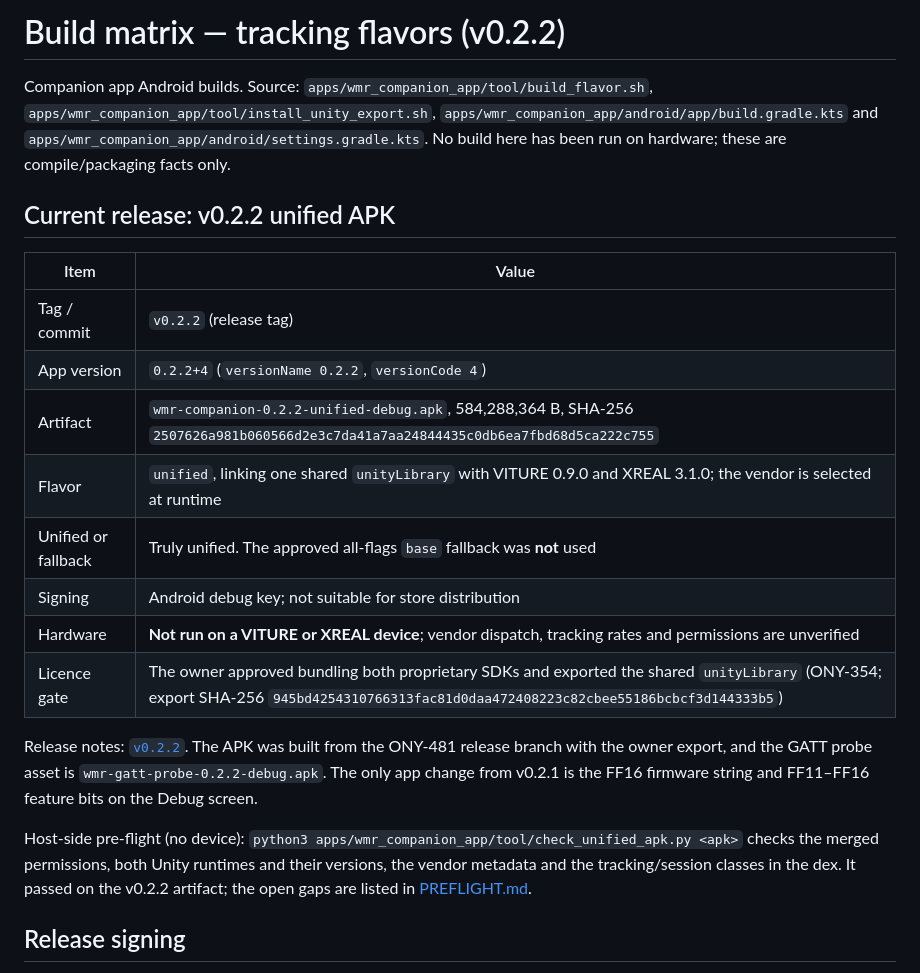
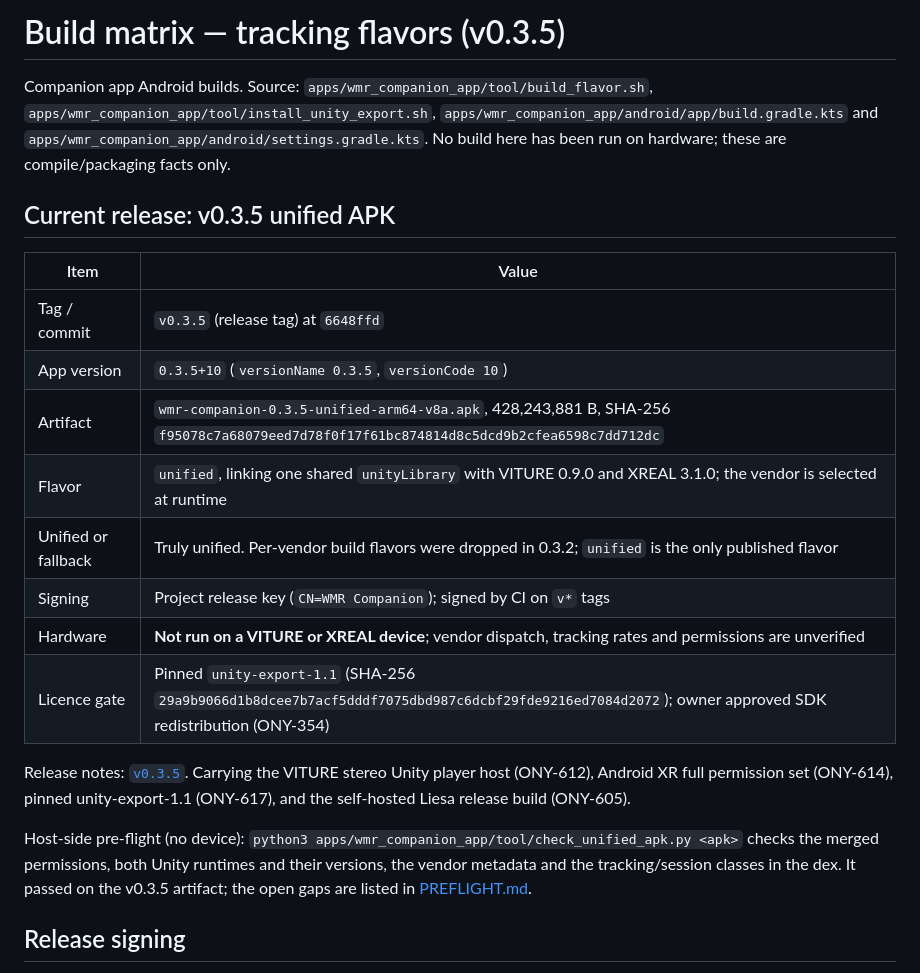
Before and after one commit to nightcinder/wmr-companion, a Markdown page: docs/tracking/BUILDS.md, the part around the change. GitHub-like rendering.

```diff
--- a/docs/tracking/BUILDS.md
+++ b/docs/tracking/BUILDS.md
@@ -1,4 +1,4 @@
-# Build matrix — tracking flavors (v0.2.2)
+# Build matrix — tracking flavors (v0.3.5)
 
 Companion app Android builds. Source: `apps/wmr_companion_app/tool/build_flavor.sh`,
 `apps/wmr_companion_app/tool/install_unity_export.sh`,
@@ -6,27 +6,25 @@ Companion app Android builds. Source: `apps/wmr_companion_app/tool/build_flavor.
 `apps/wmr_companion_app/android/settings.gradle.kts`. No build here has been run on
 hardware; these are compile/packaging facts only.
 
-## Current release: v0.2.2 unified APK
+## Current release: v0.3.5 unified APK
 
 | Item | Value |
 |---|---|
-| Tag / commit | `v0.2.2` (release tag) |
-| App version | `0.2.2+4` (`versionName 0.2.2`, `versionCode 4`) |
-| Artifact | `wmr-companion-0.2.2-unified-debug.apk`, 584,288,364 B, SHA-256 `2507626a981b060566d2e3c7da41a7aa24844435c0db6ea7fbd68d5ca222c755` |
+| Tag / commit | `v0.3.5` (release tag) at `6648ffd` |
+| App version | `0.3.5+10` (`versionName 0.3.5`, `versionCode 10`) |
+| Artifact | `wmr-companion-0.3.5-unified-arm64-v8a.apk`, 428,243,881 B, SHA-256 `f95078c7a68079eed7d78f0f17f61bc874814d8c5dcd9b2cfea6598c7dd712dc` |
 | Flavor | `unified`, linking one shared `unityLibrary` with VITURE 0.9.0 and XREAL 3.1.0; the vendor is selected at runtime |
-| Unified or fallback | Truly unified. The approved all-flags `base` fallback was **not** used |
-| Signing | Android debug key; not suitable for store distribution |
+| Unified or fallback | Truly unified. Per-vendor build flavors were dropped in 0.3.2; `unified` is the only published flavor |
+| Signing | Project release key (`CN=WMR Companion`); signed by CI on `v*` tags |
 | Hardware | **Not run on a VITURE or XREAL device**; vendor dispatch, tracking rates and permissions are unverified |
-| Licence gate | The owner approved bundling both proprietary SDKs and exported the shared `unityLibrary` (ONY-354; export SHA-256 `945bd4254310766313fac81d0daa472408223c82cbee55186bcbcf3d144333b5`) |
+| Licence gate | Pinned `unity-export-1.1` (SHA-256 `29a9b9066d1b8dcee7b7acf5dddf7075dbd987c6dcbf29fde9216ed7084d2072`); owner approved SDK redistribution (ONY-354) |
 
-Release notes: [`v0.2.2`](https://github.com/nightcinder/wmr-companion/releases/tag/v0.2.2).
-The APK was built from the ONY-481 release branch with the owner export, and the
-GATT probe asset is `wmr-gatt-probe-0.2.2-debug.apk`. The only app change from
-v0.2.1 is the FF16 firmware string and FF11–FF16 feature bits on the Debug screen.
+Release notes: [`v0.3.5`](https://github.com/nightcinder/wmr-companion/releases/tag/v0.3.5).
+Carrying the VITURE stereo Unity player host (ONY-612), Android XR full permission set (ONY-614), pinned unity-export-1.1 (ONY-617), and the self-hosted Liesa release build (ONY-605).
 
 Host-side pre-flight (no device): `python3 apps/wmr_companion_app/tool/check_unified_apk.py <apk>`
 checks the merged permissions, both Unity runtimes and their versions, the vendor
-metadata and the tracking/session classes in the dex. It passed on the v0.2.2
+metadata and the tracking/session classes in the dex. It passed on the v0.3.5
 artifact; the open gaps are listed in [PREFLIGHT.md](PREFLIGHT.md).
 
 ## Release signing
```
Also changed, not shown: HANDOFF.md (+1 -1 lines), docs/STATUS.md (+1 -1 lines).
